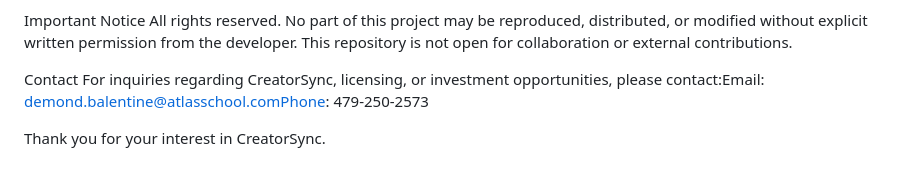
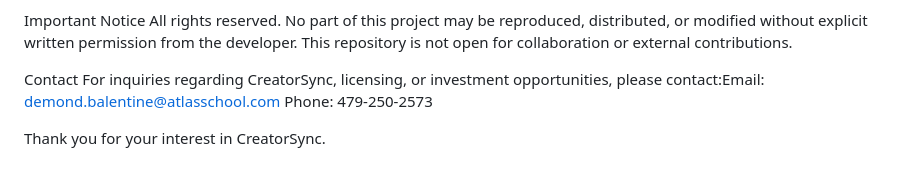
Before and after one commit to Debalent/CreatorSync, a Markdown page: README.md, the part around the change. Rendered like a GitHub page.

```diff
--- a/README.md
+++ b/README.md
@@ -81,6 +81,6 @@ Important Notice
 All rights reserved. No part of this project may be reproduced, distributed, or modified without explicit written permission from the developer. This repository is not open for collaboration or external contributions.
 
 Contact
-For inquiries regarding CreatorSync, licensing, or investment opportunities, please contact:Email: demond.balentine@atlasschool.comPhone: 479-250-2573
+For inquiries regarding CreatorSync, licensing, or investment opportunities, please contact:Email: demond.balentine@atlasschool.com Phone: 479-250-2573
 
 Thank you for your interest in CreatorSync.
```
